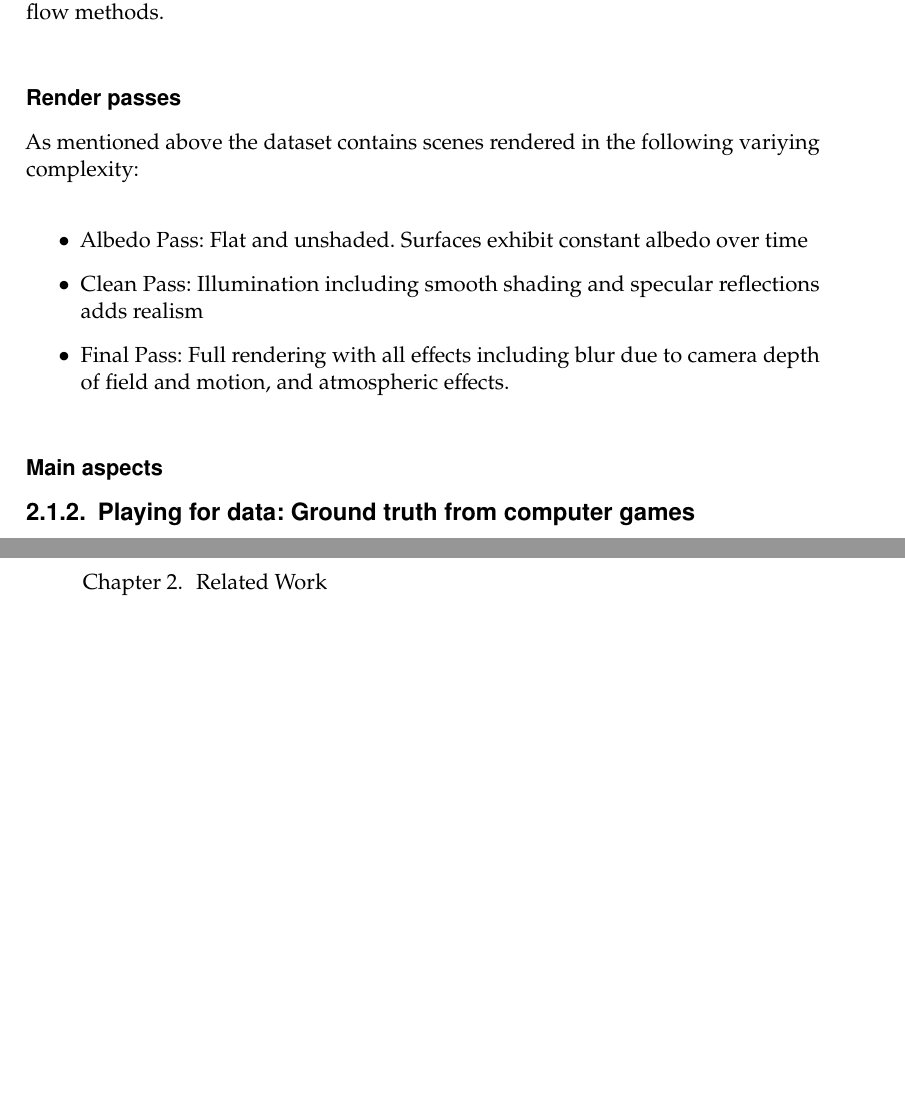
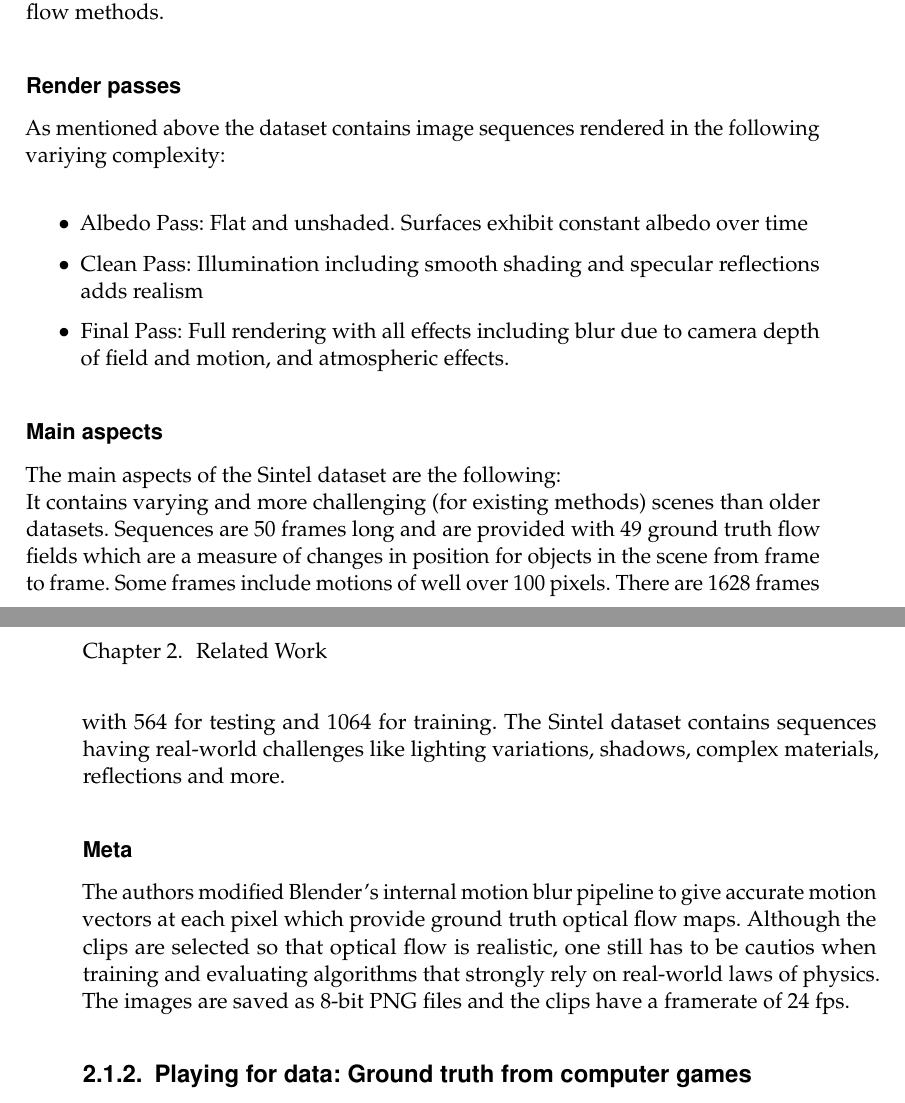
Before and after one commit to Peetee06/thesis_realistic_mvs_dataset, a LaTeX thesis (thesis/bachelorarbeit.tex): two parts of pages 13 and 14 of 19, joined at a grey line, cut so that both start at the same text, the shorter picture padded with empty space. Compiled offline with pdfLaTeX.

Commit message:
finished first iteration of  sintel dataset section

```diff
--- a/thesis/bachelorarbeit.tex
+++ b/thesis/bachelorarbeit.tex
@@ -36,7 +36,7 @@ In this paper the authors provide a dataset for optical flow estimation derived
 The dataset contains long sequences, large motions, specular reflections, motion blur, defocus blur, atmospheric effects and more. Its scenes are rendered in varying complexity through the source graphics data provided by the authors of the film. Because of this aforementioned variety the dataset can be used to improve optical flow methods.
 
 \subsubsection{Render passes}
-As mentioned above the dataset contains scenes rendered in the following variying complexity:\\
+As mentioned above the dataset contains image sequences rendered in the following variying complexity:\\
 \begin{itemize}
 	\item Albedo Pass: Flat and unshaded. Surfaces exhibit constant albedo over time
 	\item Clean Pass: Illumination including smooth shading and specular reflections adds realism
@@ -44,8 +44,11 @@ As mentioned above the dataset contains scenes rendered in the following variyin
 \end{itemize}
 
 \subsubsection{Main aspects}
+The main aspects of the Sintel dataset are the following:\\
+It contains varying and more challenging (for existing methods) scenes than older datasets. Sequences are 50 frames long and are provided with 49 ground truth flow fields which are a measure of changes in position for objects in the scene from frame to frame. Some frames include motions of well over 100 pixels. There are 1628 frames with 564 for testing and 1064 for training. The Sintel dataset contains sequences having real-world challenges like lighting variations, shadows, complex materials, reflections and more.
 
-
+\subsubsection{Meta}
+The authors modified Blender's internal motion blur pipeline to give accurate motion vectors at each pixel which provide ground truth optical flow maps. Although the clips are selected so that optical flow is realistic, one still has to be cautios when training and evaluating algorithms that strongly rely on real-world laws of physics. The images are saved as 8-bit PNG files and the clips have a framerate of 24 fps.
 
 \subsection{Playing for data: Ground truth from computer games}
 \cite{Richter_2016_ECCV}
```
Also changed, not shown: thesis/bibliography.bib (+1 -1 lines), thesis/bachelorarbeit.bbl, thesis/bachelorarbeit.pdf, 5 other files.
